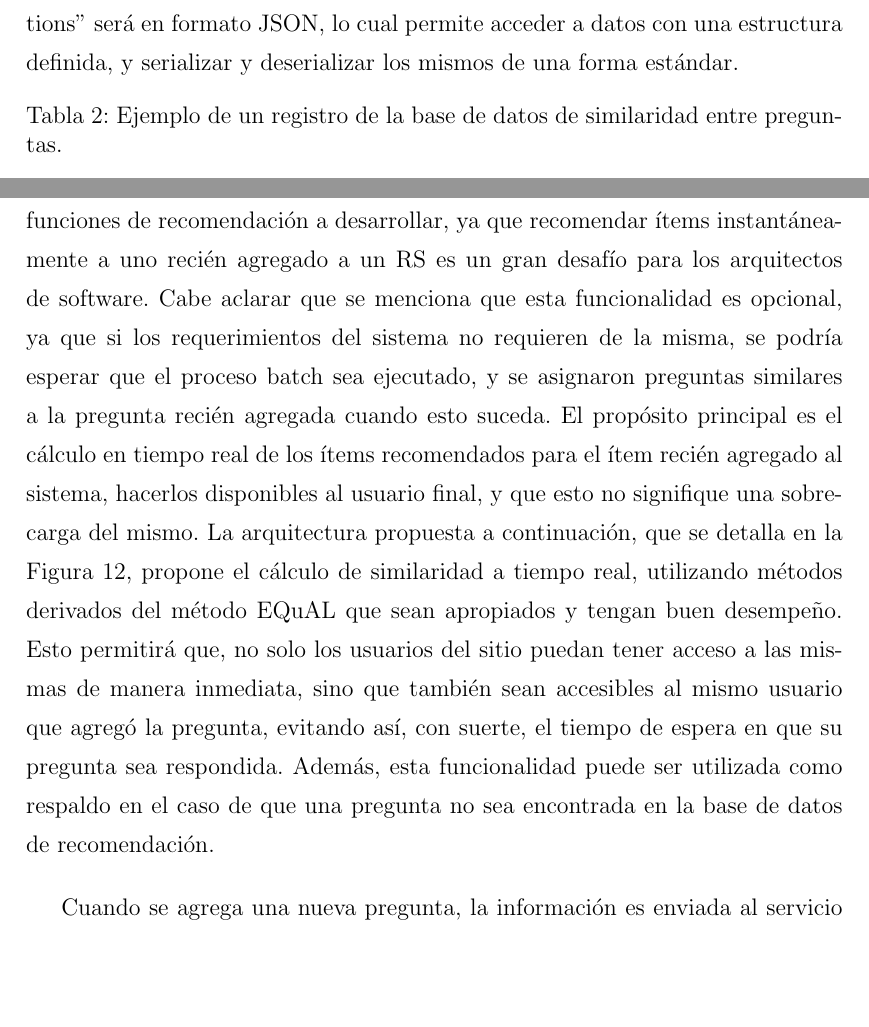
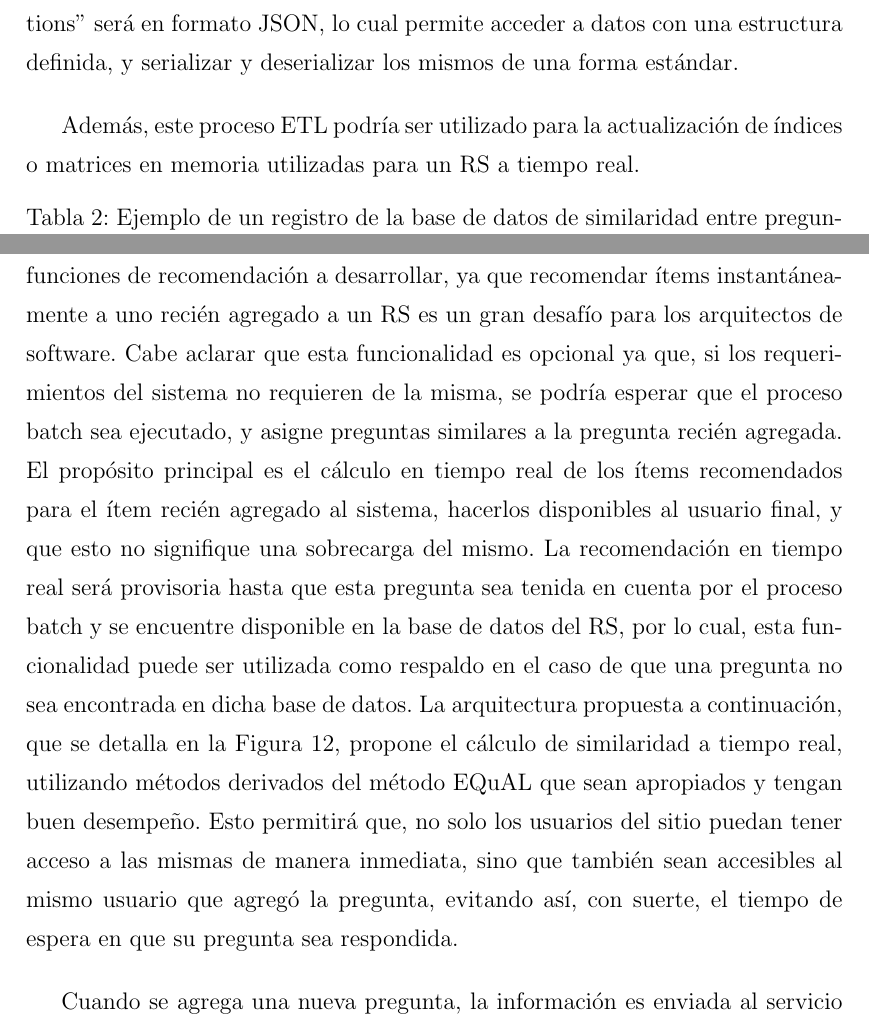
Before and after one commit to fedetesone/tesis_latex, a LaTeX thesis (tesis.tex, which reads 8_problema_investigacion/implementacion_rs.tex): two parts of pages 73 and 75 of 141, joined at a grey line, cut so that both start at the same text, the shorter picture padded with empty space. The pictures show the PDF file tesis.pdf that the author committed with the source.

Commit message:
implementacion rs cambios

```diff
--- a/8_problema_investigacion/implementacion_rs.tex
+++ b/8_problema_investigacion/implementacion_rs.tex
@@ -55,6 +55,8 @@ Como punto de partida y en solo una oportunidad, se carga una base de datos con
 
 Adicionalmente, un proceso ETL\footnote{Siglas para Extract, Transform and Load «extraer, transformar y cargar».}, que tendrá como origen la matriz de co-asociación, cargará la base de datos que guardará la información de similaridad entre preguntas y es consultada por el servicio de recomendación.  Las características que debe tener esta base de datos serán descritas en el apartado siguiente. El proceso ETL podrá ser lanzado mediante un evento que indique que la nueva matriz de co-asociación ha sido generada, o bien podría ser una extensión del proceso EQuAL. Un ejemplo de la entrada de este procesamiento puede ser el que se muestra en la Tabla \ref{tab:table-co-asociation}, el cual muestra la matriz de co-asociación: las columnas \(question\_id\_1\) y \(question\_id\_2\) corresponden a los identificadores de preguntas, las columnas \(question\_1\) y \(question\_2\) corresponden al contenido de cada una de las preguntas, y la columna \(similarity\) indica cual es la similaridad entre las dos preguntas de cada una de las filas. Por ejemplo, la primera fila indica una similaridad de \(0.34\) entre las pregunta 1 y 2. Luego del proceso ETL, los registros de la base de datos para el RS tendrán la estructura que se muestra en la Tabla \ref{tab:table-similar-questions}, que posee solo tres columnas, el ID de pregunta (\(question\_id\)), su descripción (\(question\)), y la preguntas similares con su similaridad, cada una de las preguntas similares está compuesta por un ID, la descripción y la similaridad con la pregunta correspondiente a la fila en cuestión (\(similar\_questions\)). Esto permitirá consultar la pregunta mediante su ID de manera muy eficiente y veloz. Por otro lado, la carga de la tabla también será muy eficiente, ya que la cantidad de registros se reduce a la cantidad de preguntas individuales, en lugar de la cantidad de registros de la matriz de co-asociación. La columna “similar\_questions” será en formato JSON, lo cual permite acceder a datos con una estructura definida, y serializar y deserializar los mismos de una forma estándar.
 
+\bigskip Además, este proceso ETL podría ser utilizado para la actualización de índices o matrices en memoria utilizadas para un RS a tiempo real.
+
 \begin{table}[h!]
 	\centering
 	\footnotesize
@@ -106,7 +108,7 @@ La Figura \ref{fig:implementacionrsconsulta} muestra el flujo de la consulta de
 \end{enumerate}
 
 \subsubsection{Agregar una nueva pregunta}
-Esta funcionalidad es opcional y depende de los requerimientos del sitio y las funciones de recomendación a desarrollar, ya que recomendar ítems instantáneamente a uno recién agregado a un RS es un gran desafío para los arquitectos de software. Cabe aclarar que se menciona que esta funcionalidad es opcional, ya que si los requerimientos del sistema no requieren de la misma, se podría esperar que el proceso batch sea ejecutado, y se asignaron preguntas similares a la pregunta recién agregada cuando esto suceda. El propósito principal es el cálculo en tiempo real de los ítems recomendados para el ítem recién agregado al sistema, hacerlos disponibles al usuario final, y que esto no signifique una sobrecarga del mismo. La arquitectura propuesta a continuación, que se detalla en la Figura \ref{fig:implementacionrsagregar}, propone el cálculo de similaridad a tiempo real, utilizando métodos derivados del método EQuAL que sean apropiados y tengan buen desempeño. Esto permitirá que, no solo los usuarios del sitio puedan tener acceso a las mismas de manera inmediata, sino que también sean accesibles al mismo usuario que agregó la pregunta, evitando así, con suerte, el tiempo de espera en que su pregunta sea respondida. Además, esta funcionalidad puede ser utilizada como respaldo en el caso de que una pregunta no sea encontrada en la base de datos de recomendación.
+Esta funcionalidad es opcional y depende de los requerimientos del sitio y las funciones de recomendación a desarrollar, ya que recomendar ítems instantáneamente a uno recién agregado a un RS es un gran desafío para los arquitectos de software. Cabe aclarar que esta funcionalidad es opcional ya que, si los requerimientos del sistema no requieren de la misma, se podría esperar que el proceso batch sea ejecutado, y asigne preguntas similares a la pregunta recién agregada. El propósito principal es el cálculo en tiempo real de los ítems recomendados para el ítem recién agregado al sistema, hacerlos disponibles al usuario final, y que esto no signifique una sobrecarga del mismo. La recomendación en tiempo real será provisoria hasta que esta pregunta sea tenida en cuenta por el proceso batch y se encuentre disponible en la base de datos del RS, por lo cual, esta funcionalidad puede ser utilizada como respaldo en el caso de que una pregunta no sea encontrada en dicha base de datos. La arquitectura propuesta a continuación, que se detalla en la Figura \ref{fig:implementacionrsagregar}, propone el cálculo de similaridad a tiempo real, utilizando métodos derivados del método EQuAL que sean apropiados y tengan buen desempeño. Esto permitirá que, no solo los usuarios del sitio puedan tener acceso a las mismas de manera inmediata, sino que también sean accesibles al mismo usuario que agregó la pregunta, evitando así, con suerte, el tiempo de espera en que su pregunta sea respondida.
 
 \begin{figure}[h!]
 	\centering
@@ -117,7 +119,7 @@ Esta funcionalidad es opcional y depende de los requerimientos del sitio y las f
 
 \bigskip Cuando se agrega una nueva pregunta, la información es enviada al servicio backend mediante una solicitud POST, el cual es enviado al módulo que realiza el cálculo de recomendación a tiempo real. Este último, retorna las preguntas similares para que estén disponibles al usuario. Luego de efectuar la pregunta, el usuario puede ser redireccionado a una URL que contenga la pregunta recién agregada y las preguntas similares. Por otro lado, y de manera asíncrona, el servicio backend guarda la pregunta recién agregada a la base de datos de preguntas individuales, para que sea tenida en cuenta en la próxima ejecución del proceso batch.
 
-\bigskip El módulo de recomendación en tiempo real podría realizar el cálculo de recomendación con distintos enfoques, se mencionan algunos que pueden ser utilizados en conjunto con algunas observaciones para cada uno de ellos.
+\bigskip El módulo de recomendación en tiempo real podría realizar el cálculo de recomendación con distintos enfoques. A continuación, se mencionan algunos que pueden ser utilizados en conjunto con algunas observaciones para cada uno de ellos.
 
 \subparagraph{Cálculo de similaridad contra todas las preguntas del sitio}
 En este enfoque, de ser posible, este módulo debería mantener la matriz de co-asociación en memoria, para poder realizar el cálculo a demanda. La pregunta recién ingresada debe compararse con todas las preguntas del sitio. Al mismo tiempo, se quiere tener control del tamaño de la matriz. Para tal fin, es posible mantener solo una fracción de la misma con los datos más importantes. Existen diversas técnicas para llevarlo a cabo, por ejemplo implementar un algoritmo de \textit{Caché de Reemplazo Adaptativo }(ARC\footnote{Por sus siglas en inglés \textit{Adaptive Replacement Cache}.}) que descarta los objetos que no fueron usados recientemente y los objetos con menor frecuencia de uso. Por otro lado, las preguntas, como se describió anteriormente, deben tener un ID único. Por lo cual, cada registro en el caché puede ser asignado a una pregunta. Con IDs en el rango \(0.. N-1\) si \(N\) es la cantidad total de registros en el caché.
```
Also changed, not shown: 8_problema_investigacion/metodologia_investigacion.tex (+1 -1 lines), 8_problema_investigacion/imagenes/implementacion_rs.pdf, 8_problema_investigacion/imagenes/implementacion_rs_agregar.pdf, 8_problema_investigacion/imagenes/implementacion_rs_batch.pdf, tesis.pdf, 8_problema_investigacion/implementacion_rs.tex (2 more changed lines), 1 other file.
